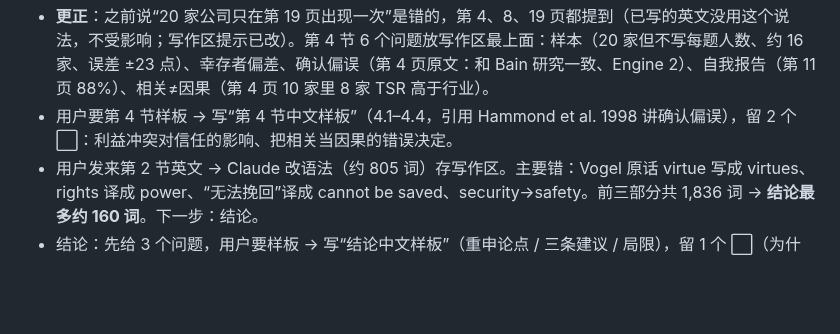
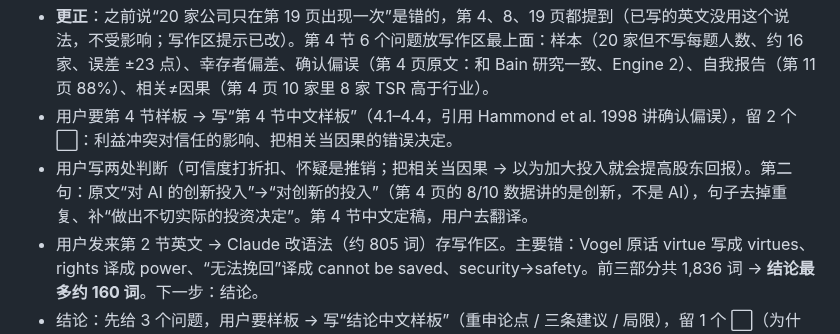
Before and after one commit to dollar3651314/mymba, a Markdown page: docs/progress.md, the part around the change. Drawn GitHub-style; blank space fills up the shorter version.

Commit message:
COMP 1913 个人报告：第 4 节中文定稿
Co-Authored-By: Claude Opus 5.5 <noreply@anthropic.com>
Claude-Session: https://claude.ai/code/session_01GhXFuAnrmgytSsQ1ZW6Uej

```diff
--- a/docs/progress.md
+++ b/docs/progress.md
@@ -13,6 +13,7 @@
 - 用户发来第 3 节英文 → Claude 改语法（226 → 202 词）。又出现 problem → question、advice → claims。已写 1,303 词，剩：第 4 节约 310、第 5 节约 260、摘要约 130。
 - **更正**：之前说“20 家公司只在第 19 页出现一次”是错的，第 4、8、19 页都提到（已写的英文没用这个说法，不受影响；写作区提示已改）。第 4 节 6 个问题放写作区最上面：样本（20 家但不写每题人数、约 16 家、误差 ±23 点）、幸存者偏差、确认偏误（第 4 页原文：和 Bain 研究一致、Engine 2）、自我报告（第 11 页 88%）、相关≠因果（第 4 页 10 家里 8 家 TSR 高于行业）。
 - 用户要第 4 节样板 → 写“第 4 节中文样板”（4.1–4.4，引用 Hammond et al. 1998 讲确认偏误），留 2 个 ⬜：利益冲突对信任的影响、把相关当因果的错误决定。
+- 用户写两处判断（可信度打折扣、怀疑是推销；把相关当因果 → 以为加大投入就会提高股东回报）。第二句：原文“对 AI 的创新投入”→“对创新的投入”（第 4 页的 8/10 数据讲的是创新，不是 AI），句子去掉重复、补“做出不切实际的投资决定”。第 4 节中文定稿，用户去翻译。
 - 用户发来第 2 节英文 → Claude 改语法（约 805 词）存写作区。主要错：Vogel 原话 virtue 写成 virtues、rights 译成 power、“无法挽回”译成 cannot be saved、security→safety。前三部分共 1,836 词 → **结论最多约 160 词**。下一步：结论。
 - 结论：先给 3 个问题，用户要样板 → 写“结论中文样板”（重申论点 / 三条建议 / 局限），留 1 个 ⬜（为什么仍然值得）给用户。
 - 用户补最后一句：“和生命相比，和 BP 约 650 亿美元的损失相比，这些成本都是值得的” → 结论中文定稿，用户去翻译。
```
Also changed, not shown: content/comp1913/a-workspace.md (+3 -3 lines).
